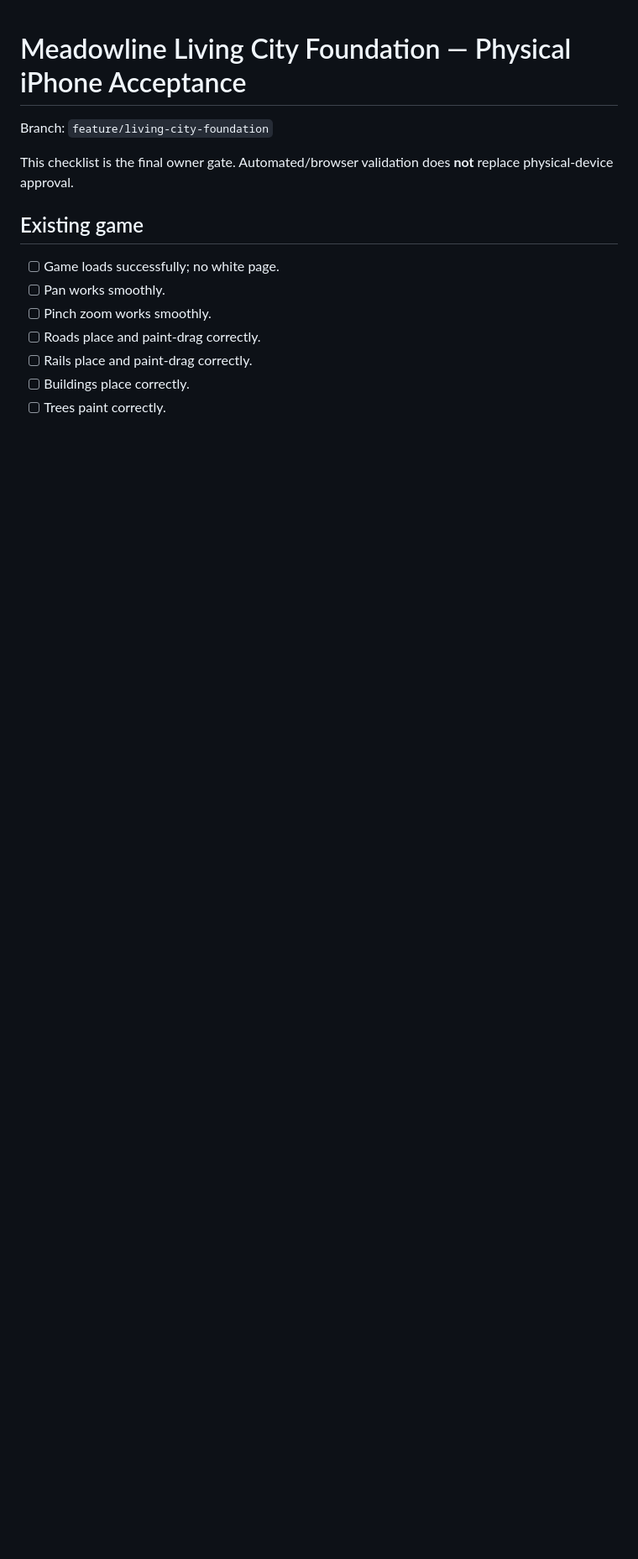
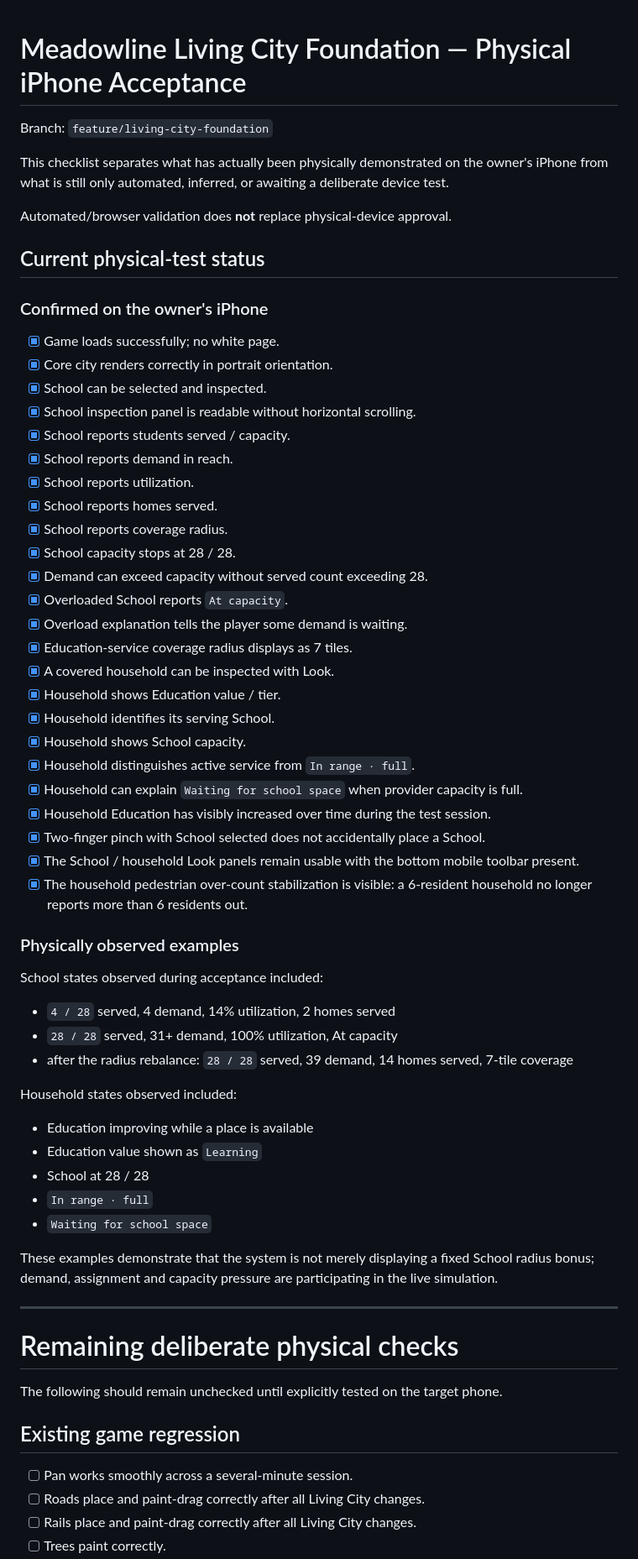
Before and after one commit to OuterHeavenX/Meadowline, a Markdown page: docs/IPHONE_ACCEPTANCE.md, the part around one of its changes. Shown at 84% size. Rendered like a GitHub page; blank space fills up the shorter version.

```diff
--- a/docs/IPHONE_ACCEPTANCE.md
+++ b/docs/IPHONE_ACCEPTANCE.md
@@ -2,14 +2,66 @@
 
 Branch: `feature/living-city-foundation`
 
-This checklist is the final owner gate. Automated/browser validation does **not** replace physical-device approval.
+This checklist separates what has actually been physically demonstrated on the owner's iPhone from what is still only automated, inferred, or awaiting a deliberate device test.
 
-## Existing game
+Automated/browser validation does **not** replace physical-device approval.
 
-- [ ] Game loads successfully; no white page.
-- [ ] Pan works smoothly.
-- [ ] Pinch zoom works smoothly.
-- [ ] Roads place and paint-drag correctly.
-- [ ] Rails place and paint-drag correctly.
-- [ ] Buildings place correctly.
+## Current physical-test status
+
+### Confirmed on the owner's iPhone
+
+- [x] Game loads successfully; no white page.
+- [x] Core city renders correctly in portrait orientation.
+- [x] School can be selected and inspected.
+- [x] School inspection panel is readable without horizontal scrolling.
+- [x] School reports students served / capacity.
+- [x] School reports demand in reach.
+- [x] School reports utilization.
+- [x] School reports homes served.
+- [x] School reports coverage radius.
+- [x] School capacity stops at 28 / 28.
+- [x] Demand can exceed capacity without served count exceeding 28.
+- [x] Overloaded School reports `At capacity`.
+- [x] Overload explanation tells the player some demand is waiting.
+- [x] Education-service coverage radius displays as 7 tiles.
+- [x] A covered household can be inspected with Look.
+- [x] Household shows Education value / tier.
+- [x] Household identifies its serving School.
+- [x] Household shows School capacity.
+- [x] Household distinguishes active service from `In range · full`.
+- [x] Household can explain `Waiting for school space` when provider capacity is full.
+- [x] Household Education has visibly increased over time during the test session.
+- [x] Two-finger pinch with School selected does not accidentally place a School.
+- [x] The School / household Look panels remain usable with the bottom mobile toolbar present.
+- [x] The household pedestrian over-count stabilization is visible: a 6-resident household no longer reports more than 6 residents out.
+
+### Physically observed examples
+
+School states observed during acceptance included:
+
+- `4 / 28` served, 4 demand, 14% utilization, 2 homes served
+- `28 / 28` served, 31+ demand, 100% utilization, At capacity
+- after the radius rebalance: `28 / 28` served, 39 demand, 14 homes served, 7-tile coverage
+
+Household states observed included:
+
+- Education improving while a place is available
+- Education value shown as `Learning`
+- School at 28 / 28
+- `In range · full`
+- `Waiting for school space`
+
+These examples demonstrate that the system is not merely displaying a fixed School radius bonus; demand, assignment and capacity pressure are participating in the live simulation.
+
+---
+
+# Remaining deliberate physical checks
+
+The following should remain unchecked until explicitly tested on the target phone.
+
+## Existing game regression
+
+- [ ] Pan works smoothly across a several-minute session.
+- [ ] Roads place and paint-drag correctly after all Living City changes.
+- [ ] Rails place and paint-drag correctly after all Living City changes.
 - [ ] Trees paint correctly.
```
Also changed, not shown: other parts of docs/IPHONE_ACCEPTANCE.md (+118 -47 lines).
